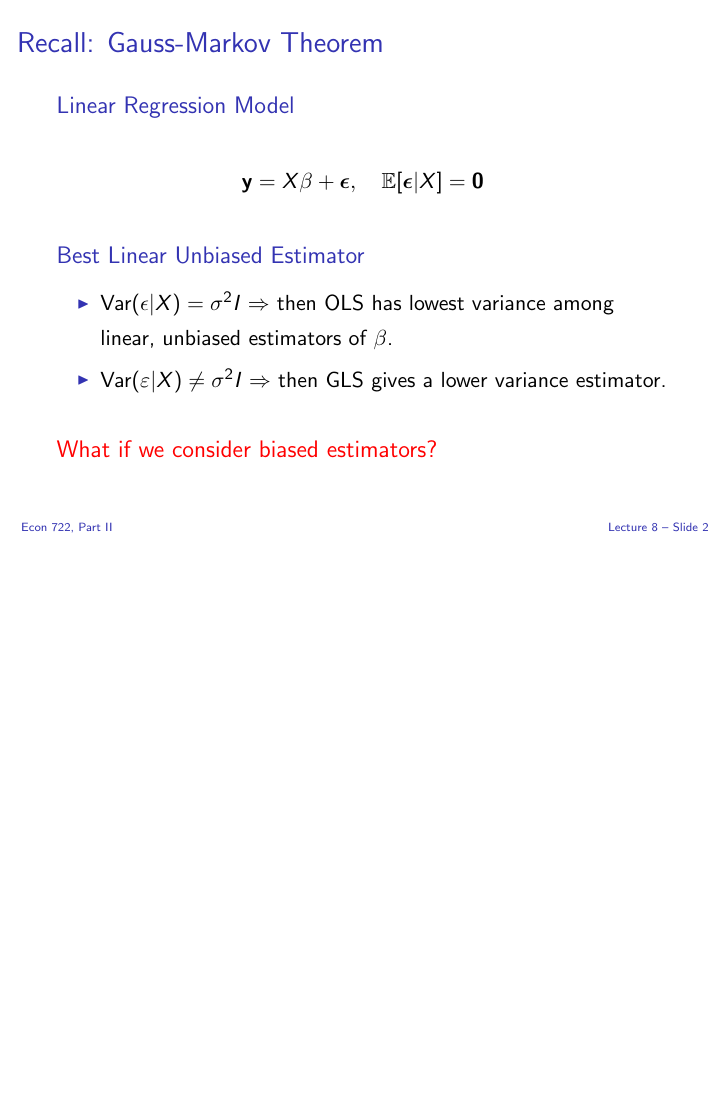
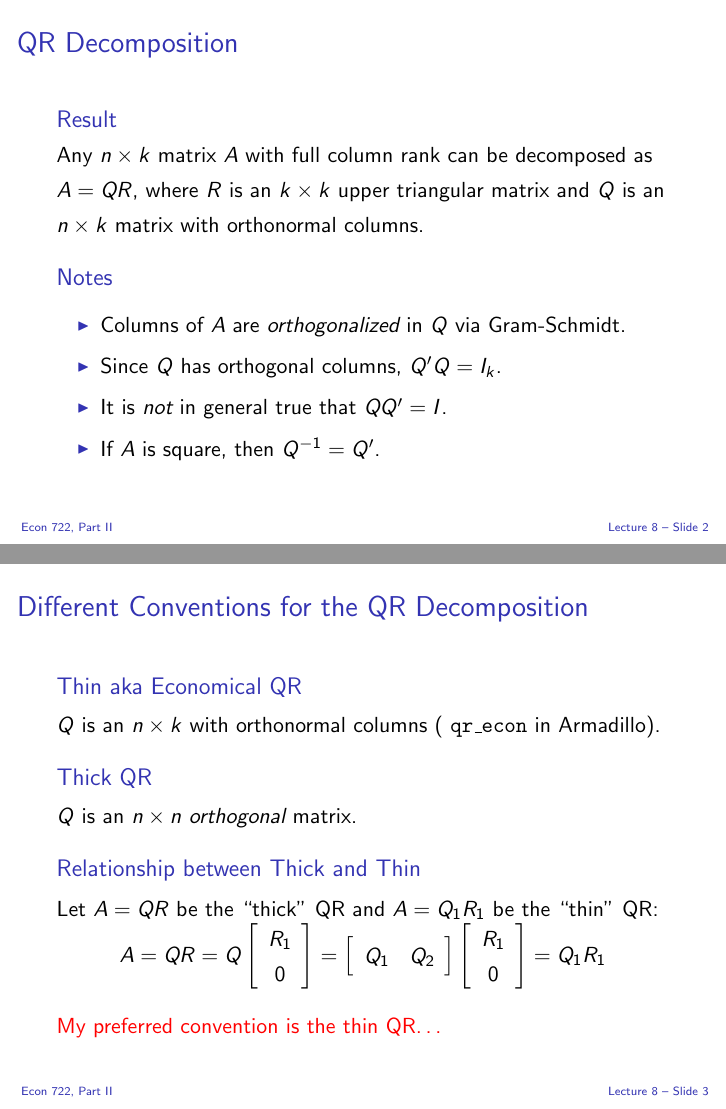
Before and after one commit to fditraglia/econ722, LaTeX slides (slides/econ722slides.tex, which reads slides/mat.tex): page 111 of 118 before the commit and pages 111 and 112 of 124 after it, the two joined at a grey line, the shorter picture padded with empty space. The pictures show the PDF file slides/econ722slides.pdf that the author committed with the source.

Commit message:
add QR decomposition

```diff
--- /dev/null
+++ b/slides/mat.tex
@@ -0,0 +1,49 @@
+%%%%%%%%%%%%%%%%%%%%%%%%%%%%%%%%%%%%%%%%%%%%%%
+\section{QR Decomposition}
+%%%%%%%%%%%%%%%%%%%%%%%%%%%%%%%%%%%%%%%%%%%%%%
+\begin{frame}
+  \frametitle{QR Decomposition}
+
+\begin{block}{Result}
+Any $n\times k$ matrix $A$ with full column rank can be decomposed as $A = QR$, where $R$ is an $k\times k$ upper triangular matrix and $Q$ is an $n\times k$ matrix with orthonormal columns.
+\end{block}
+
+\begin{block}{Notes}
+  \begin{itemize}
+  \item Columns of $A$ are \emph{orthogonalized} in $Q$ via Gram-Schmidt.
+ \item Since $Q$ has orthogonal columns, $Q'Q = I_k$.
+ \item It is \emph{not} in general true that $QQ' = I$.
+ \item If $A$ is square, then $Q^{-1} = Q'$.
+\end{itemize}
+\end{block}
+\end{frame}
+%%%%%%%%%%%%%%%%%%%%%%%%%%%%%%%%%%%%%%%%%%%%%%
+\begin{frame}
+  \frametitle{Different Conventions for the QR Decomposition}
+
+
+  \begin{block}{Thin aka Economical QR}
+    $Q$ is an $n\times k$ with orthonormal columns ( \texttt{qr\_econ} in Armadillo).
+  \end{block}
+
+  \begin{block}{Thick QR}
+    $Q$ is an $n\times n$ \emph{orthogonal} matrix.
+  \end{block}
+
+  \begin{block}{Relationship between Thick and Thin}
+
+Let $A = QR$ be the ``thick'' QR and $A = Q_1 R_1$ be the ``thin'' QR:
+  $$A = QR = Q \left[\begin{array}
+    {c} R_1 \\ 0
+  \end{array} \right] = \left[  \begin{array}
+    {cc} Q_1 & Q_2
+  \end{array}\right]\left[\begin{array}
+    {c} R_1 \\ 0
+  \end{array} \right] = Q_1 R_1$$
+  \end{block}
+
+  \alert{My preferred convention is the thin QR\dots}
+
+\end{frame}
+%%%%%%%%%%%%%%%%%%%%%%%%%%%%%%%%%%%%%%%%%%%%%%
+\begin{frame}
@@ -0,0 +106 @@
+\begin{frame}
@@ -0,0 +114,2 @@
+\end{frame}
+%%%%%%%%%%%%%%%%%%%%%%%%%%%%%%%%%%%%%%%%%%%%%%
```
Also changed, not shown: slides/econ722slides.tex (+1 -0 lines), slides/econ722slides.pdf, slides/mat.tex (63 more changed lines).
